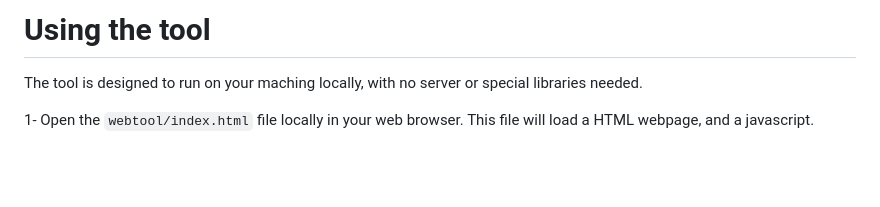
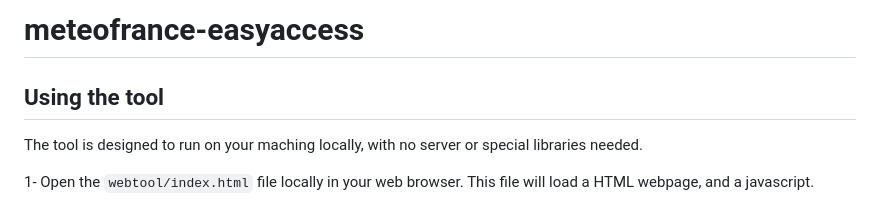
Before and after one commit to guylifshitz/meteofrance-easyaccess, a Markdown page: README.md, the part around the change. Drawn GitHub-style; blank space fills up the shorter version.

```diff
--- a/README.md
+++ b/README.md
@@ -1,5 +1,6 @@
 
-# Using the tool
+# meteofrance-easyaccess
+## Using the tool
 
 The tool is designed to run on your maching locally, with no server or special libraries needed.
 
```
